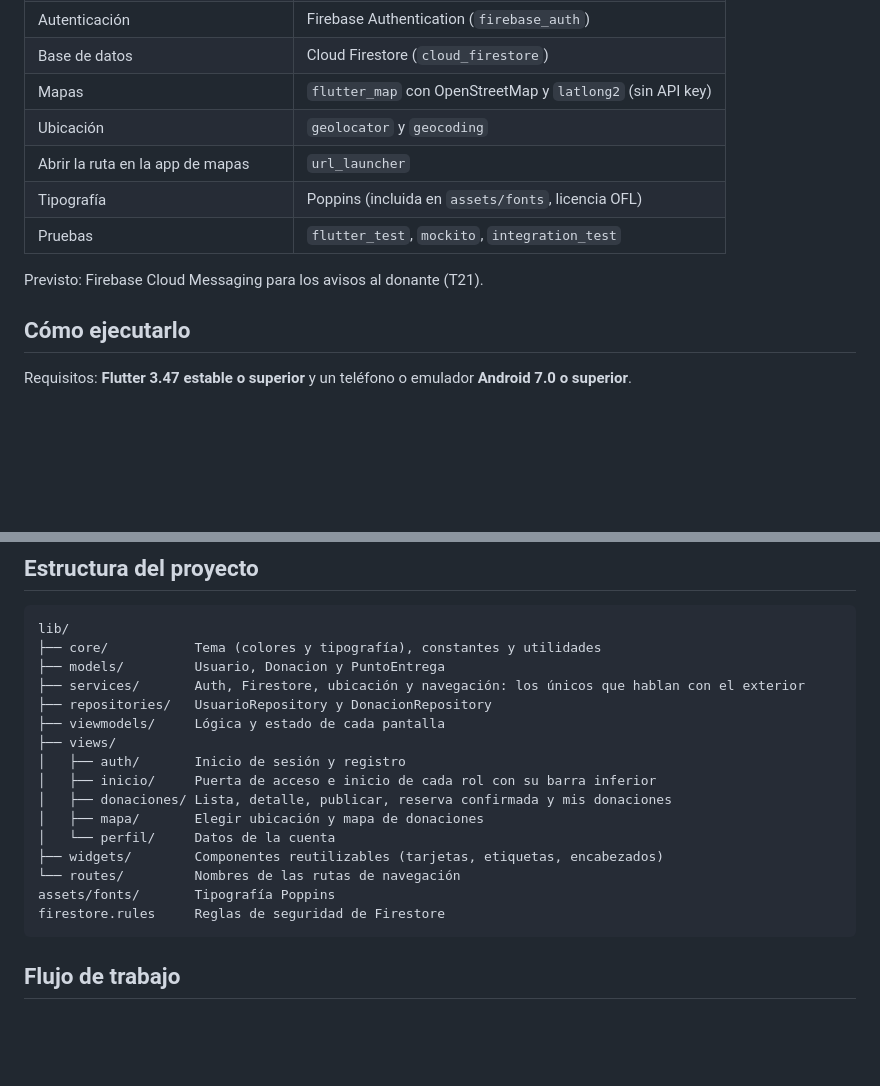
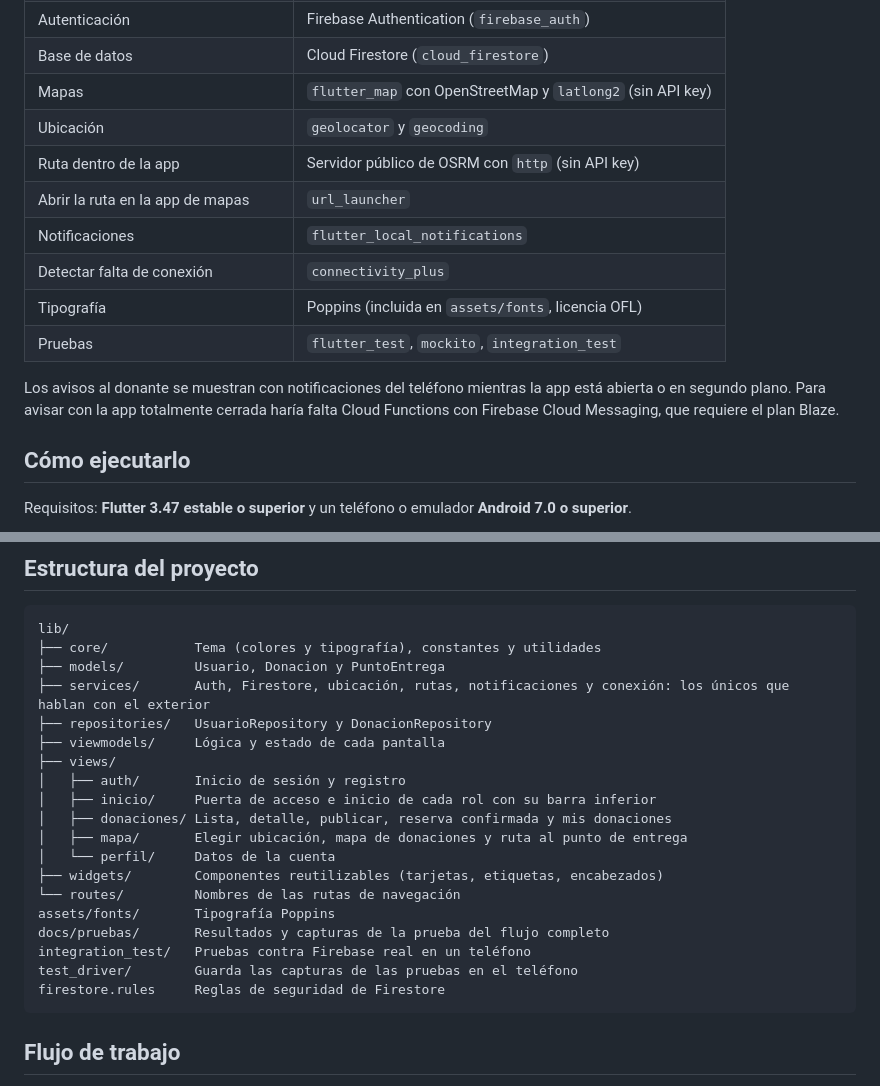
Before and after one commit to MiguelAlvarezIbarra/ReParte, a Markdown page: README.md, 2 parts joined by grey strips. Rendered like a GitHub page; blank space fills up the shorter version.

````diff
--- a/README.md
+++ b/README.md
@@ -48,11 +60,16 @@ conexión (T24) y la prueba completa en un teléfono (T25).
 | Base de datos | Cloud Firestore (`cloud_firestore`) |
 | Mapas | `flutter_map` con OpenStreetMap y `latlong2` (sin API key) |
 | Ubicación | `geolocator` y `geocoding` |
+| Ruta dentro de la app | Servidor público de OSRM con `http` (sin API key) |
 | Abrir la ruta en la app de mapas | `url_launcher` |
+| Notificaciones | `flutter_local_notifications` |
+| Detectar falta de conexión | `connectivity_plus` |
 | Tipografía | Poppins (incluida en `assets/fonts`, licencia OFL) |
 | Pruebas | `flutter_test`, `mockito`, `integration_test` |
 
-Previsto: Firebase Cloud Messaging para los avisos al donante (T21).
+Los avisos al donante se muestran con notificaciones del teléfono mientras la app
+está abierta o en segundo plano. Para avisar con la app totalmente cerrada haría
+falta Cloud Functions con Firebase Cloud Messaging, que requiere el plan Blaze.
 
 ## Cómo ejecutarlo
 
@@ -119,18 +140,21 @@ Patrones aplicados: **Repository**, **Inyección de dependencias** (Provider),
 lib/
 ├── core/           Tema (colores y tipografía), constantes y utilidades
 ├── models/         Usuario, Donacion y PuntoEntrega
-├── services/       Auth, Firestore, ubicación y navegación: los únicos que hablan con el exterior
+├── services/       Auth, Firestore, ubicación, rutas, notificaciones y conexión: los únicos que hablan con el exterior
 ├── repositories/   UsuarioRepository y DonacionRepository
 ├── viewmodels/     Lógica y estado de cada pantalla
 ├── views/
 │   ├── auth/       Inicio de sesión y registro
 │   ├── inicio/     Puerta de acceso e inicio de cada rol con su barra inferior
 │   ├── donaciones/ Lista, detalle, publicar, reserva confirmada y mis donaciones
-│   ├── mapa/       Elegir ubicación y mapa de donaciones
+│   ├── mapa/       Elegir ubicación, mapa de donaciones y ruta al punto de entrega
 │   └── perfil/     Datos de la cuenta
 ├── widgets/        Componentes reutilizables (tarjetas, etiquetas, encabezados)
 └── routes/         Nombres de las rutas de navegación
 assets/fonts/       Tipografía Poppins
+docs/pruebas/       Resultados y capturas de la prueba del flujo completo
+integration_test/   Pruebas contra Firebase real en un teléfono
+test_driver/        Guarda las capturas de las pruebas en el teléfono
 firestore.rules     Reglas de seguridad de Firestore
 ```
 
````
Also changed, not shown: other parts of README.md (+29 -13 lines).
